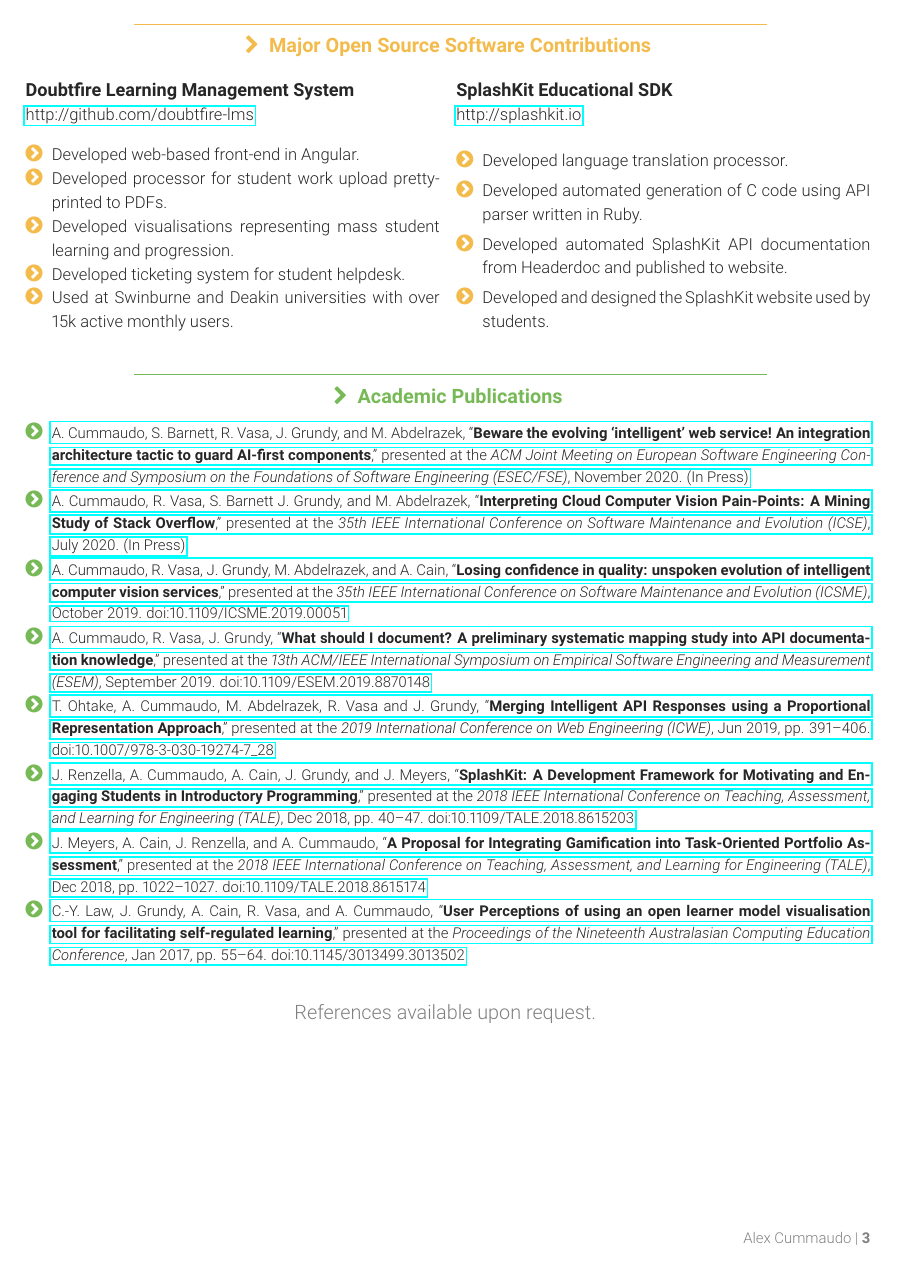
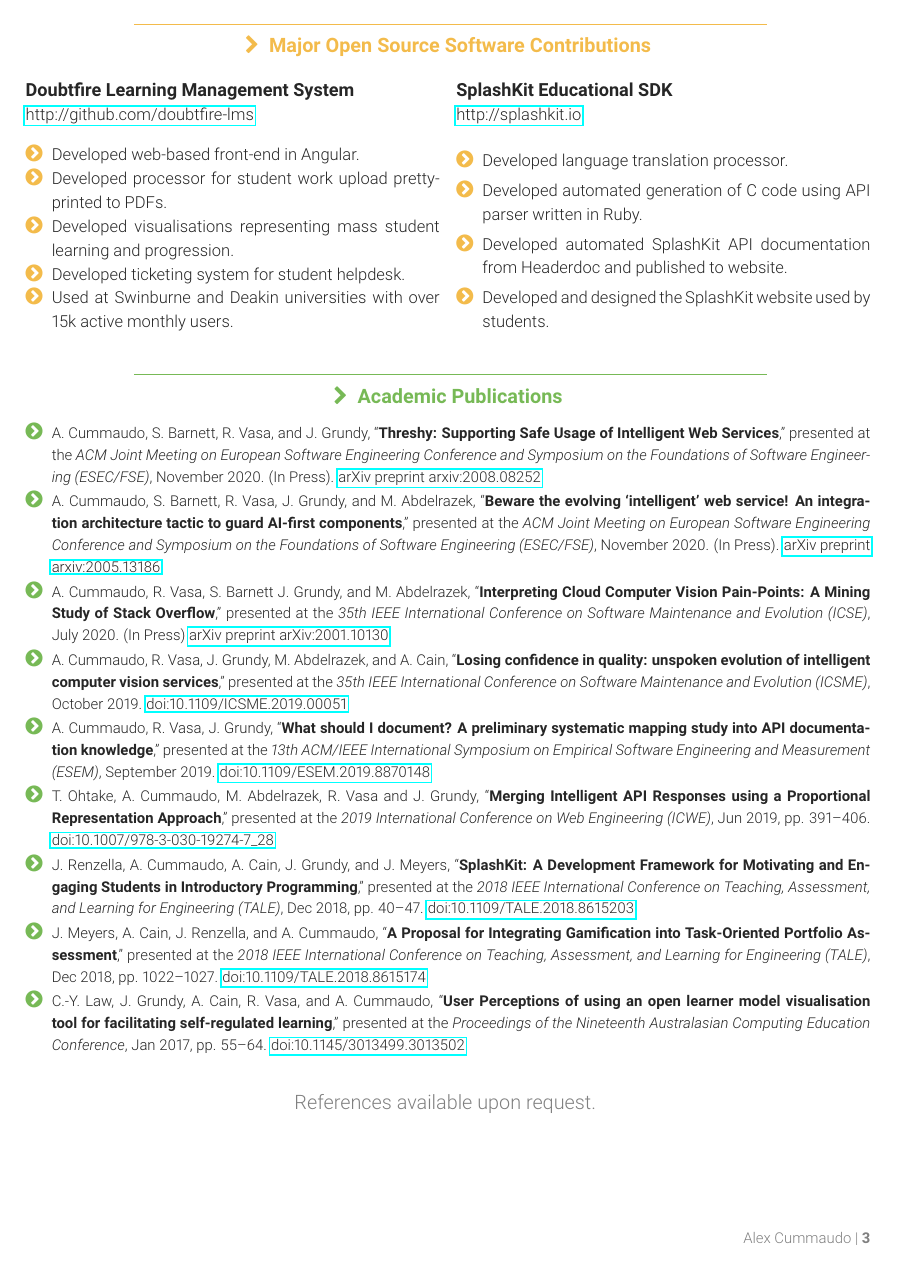
Before and after one commit to alexcu/resume, a LaTeX CV (resume.tex, which reads resume.cls, sections/publications.tex): page 3 of 3. Compiled offline with pdfLaTeX.

Commit message:
Update to Sept 2020

```diff
--- a/resume.cls
+++ b/resume.cls
@@ -194,11 +194,11 @@
   \smallskip
 }
 \newcommand{\job}[6] {
-  {\fontseries{b} \normalsize #4 ~ \daterange{#2}{#3}}\\
+  {\fontseries{b} \normalsize #4}\\
   {
     \medskip
     \small
-    #1
+    {#1 ~ \daterange{#2}{#3}}
     \ifx&#5&\else
     \subsection{Responsibilities}
     \begin{itemize}
--- a/sections/publications.tex
+++ b/sections/publications.tex
@@ -5,14 +5,15 @@
 \footnotesize
 \begin{itemize}
   \itemsep-1.5em
-  \item \href{https://www.alexcu.me/goto/phd-fse2020/}{A. Cummaudo, S. Barnett, R. Vasa, J. Grundy, and M. Abdelrazek, ``\textbf{Beware the evolving `intelligent' web service! An integration architecture tactic to guard AI-first components},'' presented at the \textit{ACM Joint Meeting on European Software Engineering Conference and Symposium on the Foundations of Software Engineering (ESEC/FSE)}, November 2020. (In Press)}\\
-  \item \href{https://www.alexcu.me/goto/phd-icse2020/}{A. Cummaudo, R. Vasa, S. Barnett J. Grundy, and M. Abdelrazek, ``\textbf{Interpreting Cloud Computer Vision Pain-Points: A Mining Study of Stack Overflow},'' presented at the \textit{35th IEEE International Conference on Software Maintenance and Evolution (ICSE)}, July 2020. (In Press)}\\
-  \item \href{https://doi.org/10.1109/ICSME.2019.00051}{A. Cummaudo, R. Vasa, J. Grundy, M. Abdelrazek, and A. Cain, ``\textbf{Losing confidence in quality: unspoken evolution of intelligent computer vision services},'' presented at the \textit{35th IEEE International Conference on Software Maintenance and Evolution (ICSME)}, October 2019. doi:10.1109/ICSME.2019.00051}\\
-  \item \href{https://doi.org/10.1109/ESEM.2019.8870148}{A. Cummaudo, R. Vasa, J. Grundy, ``\textbf{What should I document? A preliminary systematic mapping study into API documentation knowledge},'' presented at the \textit{13th ACM/IEEE International Symposium on Empirical Software Engineering and Measurement (ESEM)}, September 2019. doi:10.1109/ESEM.2019.8870148}\\
-  \item \href{https://doi.org/10.1007/978-3-030-19274-7_28}{T. Ohtake, A. Cummaudo, M. Abdelrazek, R. Vasa and J. Grundy, ``\textbf{Merging Intelligent API Responses using a Proportional Representation Approach},'' presented at the \textit{2019 International Conference on Web Engineering (ICWE)}, Jun 2019, pp. 391--406. doi:10.1007/978-3-030-19274-7\_28}\\
-  \item \href{http://doi.org/10.1109/TALE.2018.8615203}{J. Renzella, A. Cummaudo, A. Cain, J. Grundy, and J. Meyers, ``\textbf{SplashKit: A Development Framework for Motivating and Engaging Students in Introductory Programming},'' presented at the \textit{2018 IEEE International Conference on Teaching, Assessment, and Learning for Engineering (TALE)}, Dec 2018, pp. 40--47. doi:10.1109/TALE.2018.8615203}\\
-  \item \href{http://doi.org/10.1109/TALE.2018.8615174}{J. Meyers, A. Cain, J. Renzella, and A. Cummaudo, ``\textbf{A Proposal for Integrating Gamification into Task-Oriented Portfolio Assessment},'' presented at the \textit{2018 IEEE International Conference on Teaching, Assessment, and Learning for Engineering (TALE)}, Dec 2018, pp. 1022--1027. doi:10.1109/TALE.2018.8615174}\\
-  \item \href{http://doi.org/10.1145/3013499.3013502}{C.-Y. Law, J. Grundy, A. Cain, R. Vasa, and A. Cummaudo, ``\textbf{User Perceptions of using an open learner model visualisation tool for facilitating self-regulated learning},'' presented at the \textit{Proceedings of the Nineteenth Australasian Computing Education Conference}, Jan 2017, pp. 55--64. doi:10.1145/3013499.3013502}
+  \item A. Cummaudo, S. Barnett, R. Vasa, and J. Grundy, ``\textbf{Threshy: Supporting Safe Usage of Intelligent Web Services},'' presented at the \textit{ACM Joint Meeting on European Software Engineering Conference and Symposium on the Foundations of Software Engineering (ESEC/FSE)}, November 2020. (In Press). \href{https://arxiv.org/abs/2008.08252}{arXiv preprint arxiv:2008.08252}\\
+  \item A. Cummaudo, S. Barnett, R. Vasa, J. Grundy, and M. Abdelrazek, ``\textbf{Beware the evolving `intelligent' web service! An integration architecture tactic to guard AI-first components},'' presented at the \textit{ACM Joint Meeting on European Software Engineering Conference and Symposium on the Foundations of Software Engineering (ESEC/FSE)}, November 2020. (In Press). \href{https://arxiv.org/abs/2005.13186}{arXiv preprint arxiv:2005.13186}\\
+  \item A. Cummaudo, R. Vasa, S. Barnett J. Grundy, and M. Abdelrazek, ``\textbf{Interpreting Cloud Computer Vision Pain-Points: A Mining Study of Stack Overflow},'' presented at the \textit{35th IEEE International Conference on Software Maintenance and Evolution (ICSE)}, July 2020. (In Press) \href{https://arxiv.org/abs/2001.10130}{arXiv preprint arXiv:2001.10130}.\\
+  \item A. Cummaudo, R. Vasa, J. Grundy, M. Abdelrazek, and A. Cain, ``\textbf{Losing confidence in quality: unspoken evolution of intelligent computer vision services},'' presented at the \textit{35th IEEE International Conference on Software Maintenance and Evolution (ICSME)}, October 2019. \href{https://doi.org/10.1109/ICSME.2019.00051}{doi:10.1109/ICSME.2019.00051}\\
+  \item A. Cummaudo, R. Vasa, J. Grundy, ``\textbf{What should I document? A preliminary systematic mapping study into API documentation knowledge},'' presented at the \textit{13th ACM/IEEE International Symposium on Empirical Software Engineering and Measurement (ESEM)}, September 2019. \href{https://doi.org/10.1109/ESEM.2019.8870148}{doi:10.1109/ESEM.2019.8870148}\\
+  \item T. Ohtake, A. Cummaudo, M. Abdelrazek, R. Vasa and J. Grundy, ``\textbf{Merging Intelligent API Responses using a Proportional Representation Approach},'' presented at the \textit{2019 International Conference on Web Engineering (ICWE)}, Jun 2019, pp. 391--406. \href{https://doi.org/10.1007/978-3-030-19274-7_28}{doi:10.1007/978-3-030-19274-7\_28}\\
+  \item J. Renzella, A. Cummaudo, A. Cain, J. Grundy, and J. Meyers, ``\textbf{SplashKit: A Development Framework for Motivating and Engaging Students in Introductory Programming},'' presented at the \textit{2018 IEEE International Conference on Teaching, Assessment, and Learning for Engineering (TALE)}, Dec 2018, pp. 40--47. \href{http://doi.org/10.1109/TALE.2018.8615203}{doi:10.1109/TALE.2018.8615203}\\
+  \item J. Meyers, A. Cain, J. Renzella, and A. Cummaudo, ``\textbf{A Proposal for Integrating Gamification into Task-Oriented Portfolio Assessment},'' presented at the \textit{2018 IEEE International Conference on Teaching, Assessment, and Learning for Engineering (TALE)}, Dec 2018, pp. 1022--1027. \href{http://doi.org/10.1109/TALE.2018.8615174}{doi:10.1109/TALE.2018.8615174}\\
+  \item C.-Y. Law, J. Grundy, A. Cain, R. Vasa, and A. Cummaudo, ``\textbf{User Perceptions of using an open learner model visualisation tool for facilitating self-regulated learning},'' presented at the \textit{Proceedings of the Nineteenth Australasian Computing Education Conference}, Jan 2017, pp. 55--64. \href{http://doi.org/10.1145/3013499.3013502}{doi:10.1145/3013499.3013502}
 \end{itemize}
 }
 
```
Also changed, not shown: sections/experience.tex (+1 -2 lines), resume.pdf.
